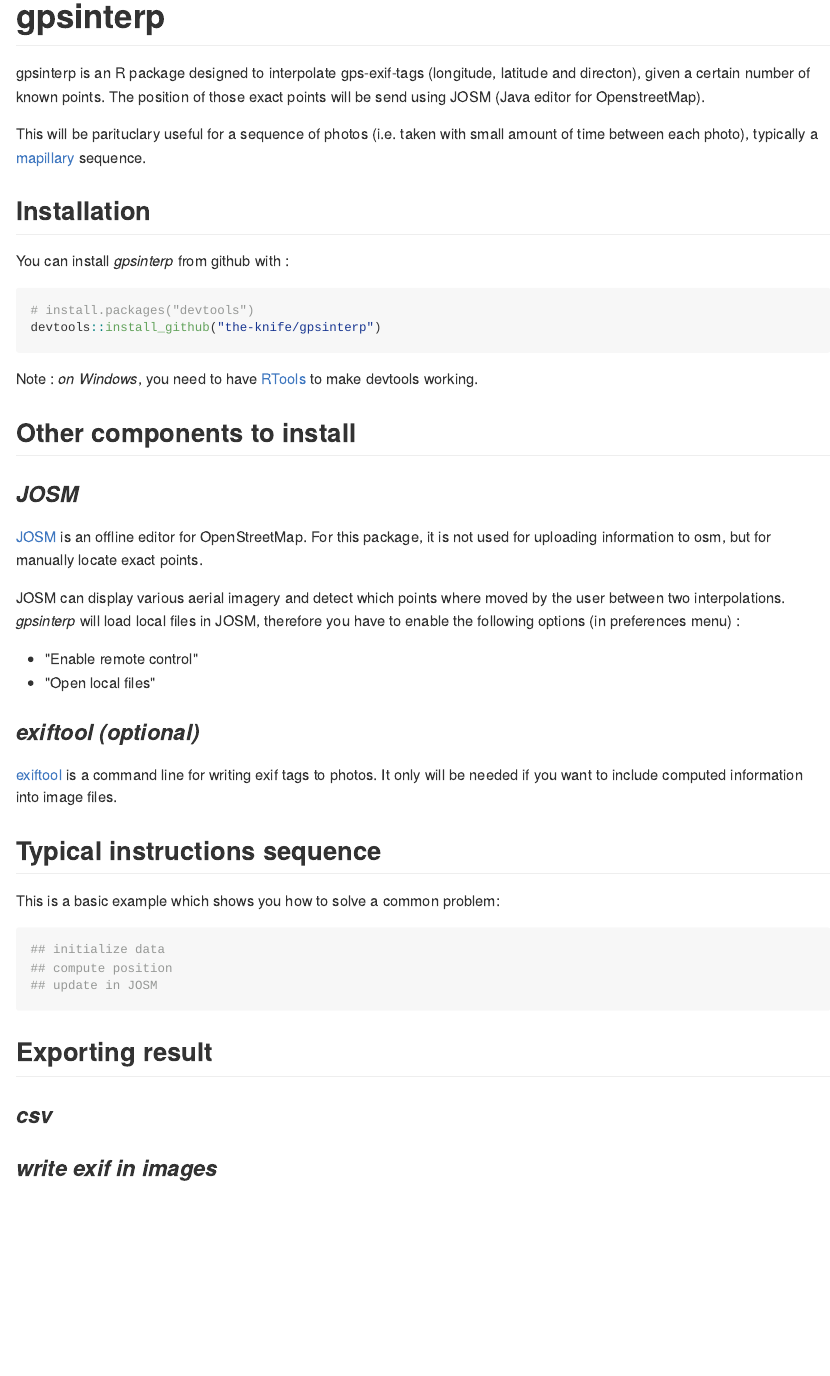
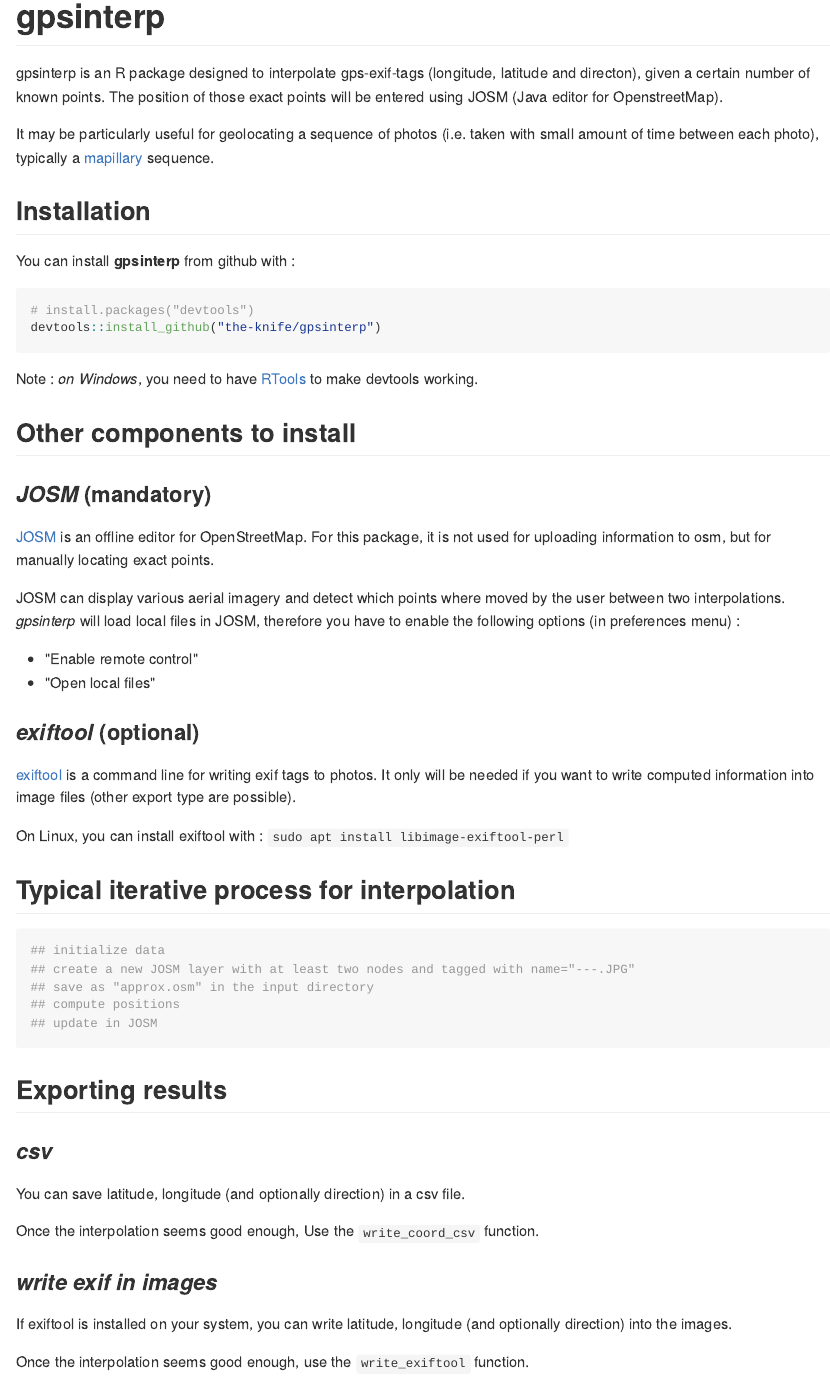
Before and after one commit to py-b/gpsinterp, an R Markdown document (README.Rmd): the page in a window 1100 px wide, from its top. The pictures show the output file README.md that the author committed with the source, drawn offline in the style of GitHub.

Commit message:
Improve readme

````diff
--- a/README.Rmd
+++ b/README.Rmd
@@ -15,13 +15,13 @@
 # gpsinterp
 
 gpsinterp is an R package designed to interpolate gps-exif-tags (longitude, latitude
-and directon), given a certain number of known points. The position of those exact points will be send using JOSM (Java editor for OpenstreetMap).
+and directon), given a certain number of known points. The position of those exact points will be entered using JOSM (Java editor for OpenstreetMap).
 
-This will be parituclary useful for a sequence of photos (i.e. taken with small amount of time between each photo), typically a [mapillary](http://mapillary.com/app) sequence.
+It may be particularly useful for geolocating a sequence of photos (i.e. taken with small amount of time between each photo), typically a [mapillary](http://mapillary.com/app) sequence.
 
 ## Installation
 
-You can install *gpsinterp* from github with :
+You can install **gpsinterp** from github with :
 
 ```{r gh-installation, eval = FALSE}
 # install.packages("devtools")
@@ -31,31 +31,42 @@
 
 ## Other components to install
 
-### _JOSM_
+### _JOSM_ (mandatory)
 
-[JOSM](http://josm.openstreetmap.de) is an offline editor for OpenStreetMap. For this package, it is not used for uploading information to osm, but for manually locate exact points.
+[JOSM](http://josm.openstreetmap.de) is an offline editor for OpenStreetMap. For this package, it is not used for uploading information to osm, but for manually locating exact points.
 
 JOSM can display various aerial imagery and detect which points where moved by the user between two interpolations. *gpsinterp* will load local files in JOSM, therefore you have to enable the following options (in preferences menu) :
 
 * "Enable remote control"
 * "Open local files"
 
-### _exiftool (optional)_
+### _exiftool_ (optional)
 
-[exiftool](http://sno.phy.queensu.ca/~phil/exiftool/) is a command line for writing exif tags to photos. It only will be needed if you want to include computed information into
-image files.
+[exiftool](http://sno.phy.queensu.ca/~phil/exiftool/) is a command line for writing exif tags to photos. It only will be needed if you want to write computed information into
+image files (other export type are possible).
 
-## Typical instructions sequence
+On Linux, you can install exiftool with : ``sudo apt install libimage-exiftool-perl``
 
-This is a basic example which shows you how to solve a common problem:
+## Typical iterative process for interpolation
 
 ```{r example}
 ## initialize data
-## compute position
+## create a new JOSM layer with at least two nodes and tagged with name="---.JPG"
+## save as "approx.osm" in the input directory
+## compute positions
 ## update in JOSM
 ```
 
-## Exporting result
+## Exporting results
 
 ### _csv_
+
+You can save latitude, longitude (and optionally direction) in a csv file.
+
+Once the interpolation seems good enough, Use the ``write_coord_csv`` function.
+
 ### _write exif in images_
+
+If exiftool is installed on your system, you can write latitude, longitude (and optionally direction) into the images.
+
+Once the interpolation seems good enough, use the ``write_exiftool`` function.
````
Also changed, not shown: README.md.
